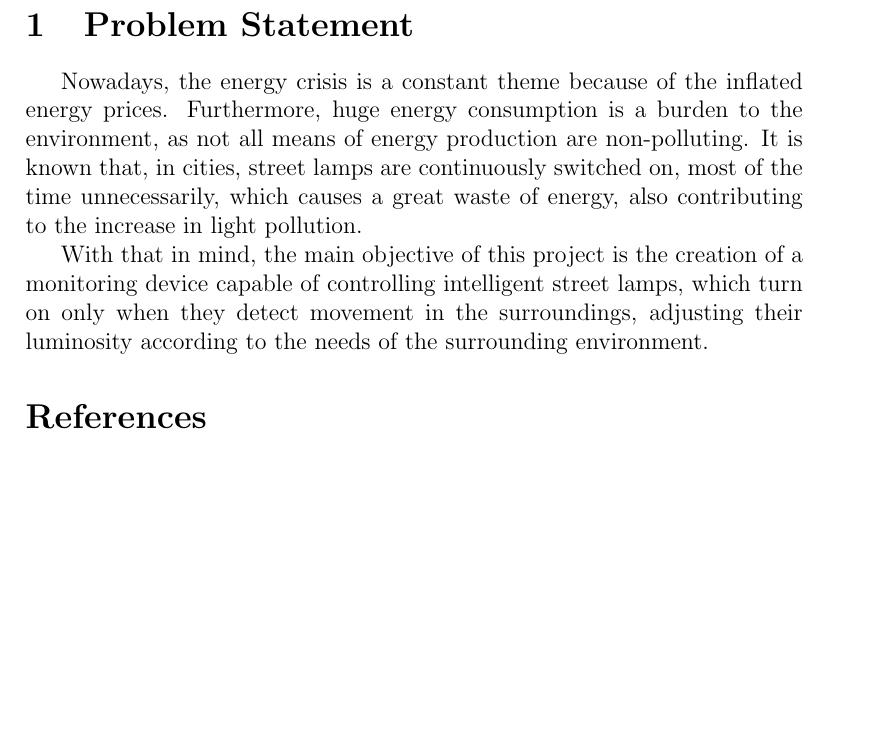
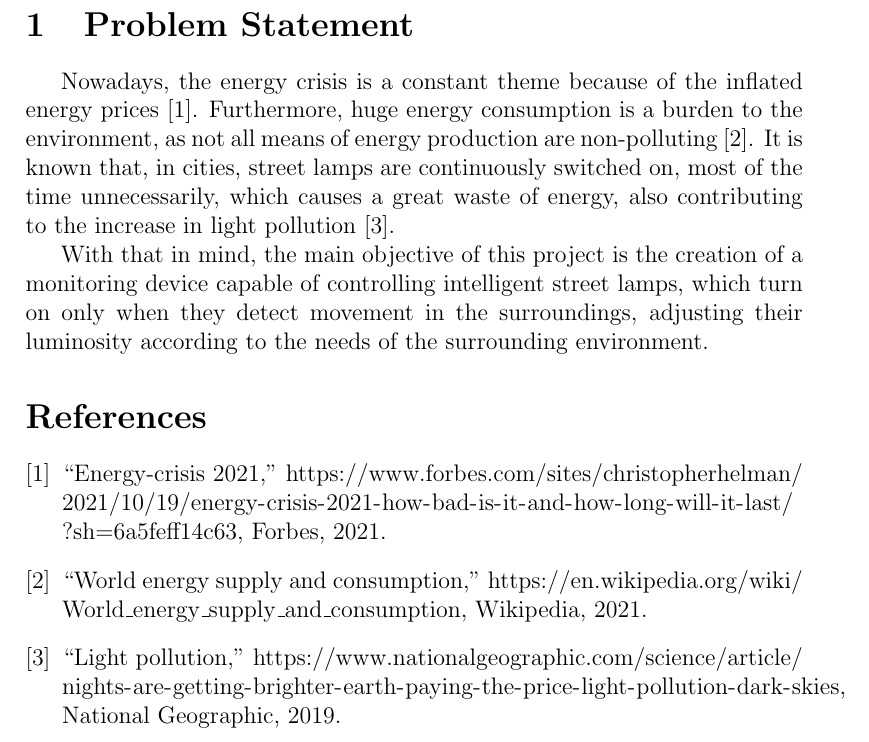
Before and after one commit to ESRGgroup9/slipad, a LaTeX document (project/report/report.tex): part of page 2 of 2, cut so that both start at the same text, the shorter picture padded with empty space. Compiled offline with pdfLaTeX.

Commit message:
Added problem statement

```diff
--- a/project/report/report.tex
+++ b/project/report/report.tex
@@ -34,7 +34,7 @@
 %\tableofcontents
 \clearpage
 \section{Problem Statement}
-Nowadays, the energy crisis is a constant theme because of the inflated energy prices. Furthermore, huge energy consumption is a burden to the environment, as not all means of energy production are non-polluting. It is known that, in cities, street lamps are continuously switched on, most of the time unnecessarily, which causes a great waste of energy, also contributing to the increase in light pollution.
+Nowadays, the energy crisis is a constant theme because of the inflated energy prices \cite{energy_crisis}. Furthermore, huge energy consumption is a burden to the environment, as not all means of energy production are non-polluting \cite{energy_supply}. It is known that, in cities, street lamps are continuously switched on, most of the time unnecessarily, which causes a great waste of energy, also contributing to the increase in light pollution \cite{light_pollution}.
 
 With that in mind, the main objective of this project is the creation of a monitoring device capable of controlling intelligent street lamps, which turn on only when they detect movement in the surroundings, adjusting their luminosity according to the needs of the surrounding environment.
 
```
Also changed, not shown: project/report/References.bib (added, +20 -0 lines), project/report/report.bbl, project/report/report.pdf, 5 other files.
